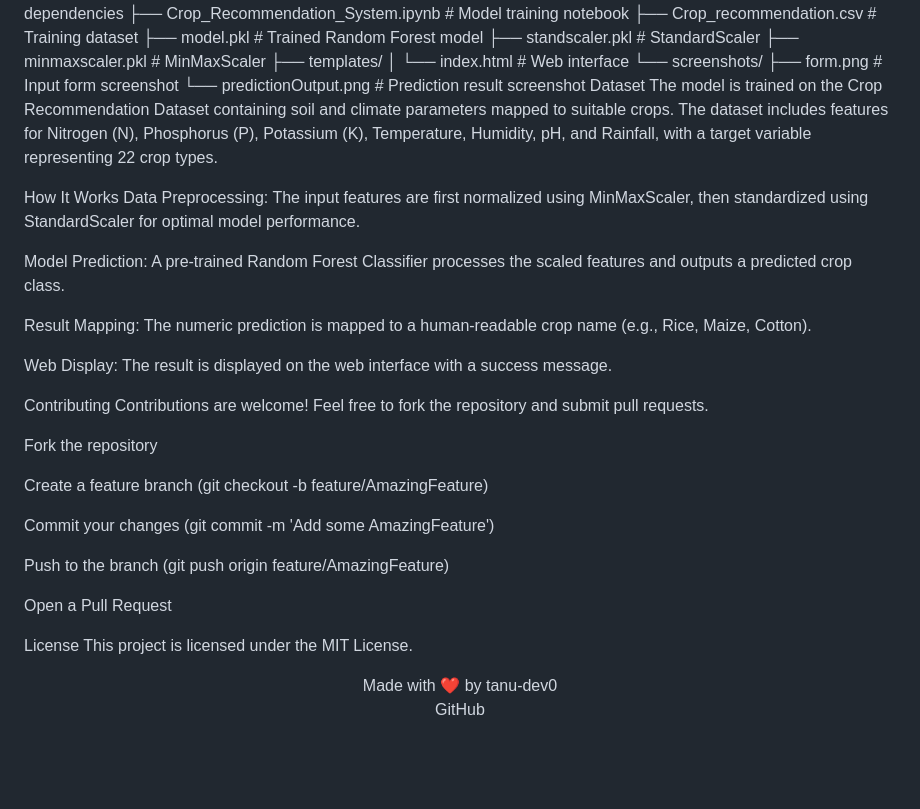
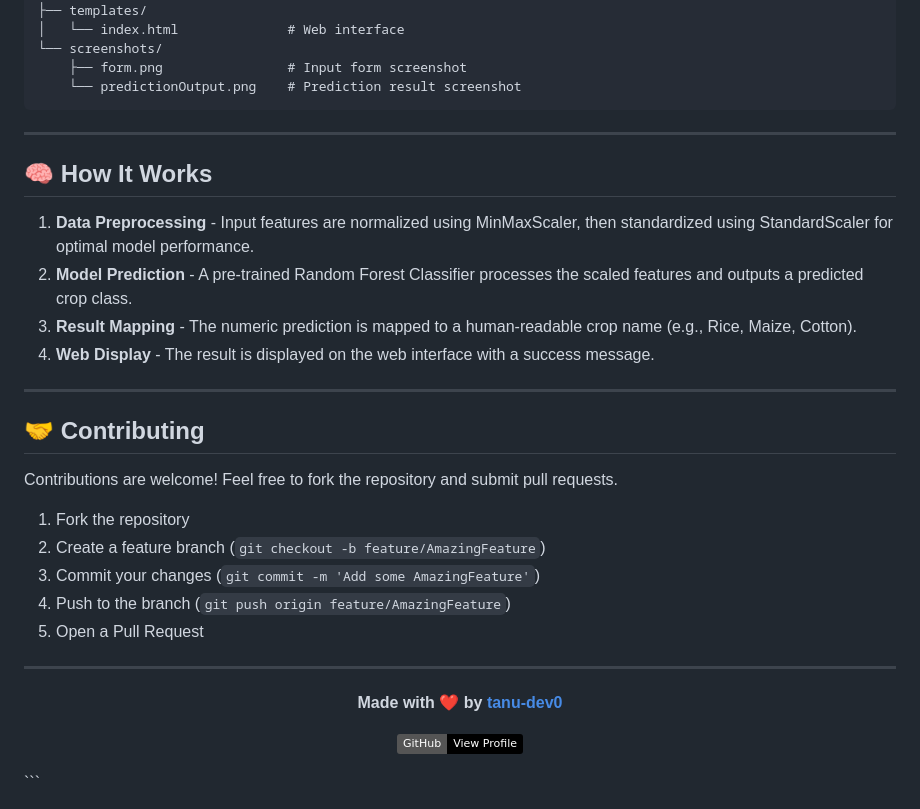
Before and after one commit to tanu-dev0/Crop-Recommendation-System, a Markdown page: README.md, the part around one of its changes. Rendered like a GitHub page; badges without logos; blank space fills up the shorter version.

````diff
--- a/README.md
+++ b/README.md
@@ -124,37 +142,36 @@ Crop-Recommendation-System/
 └── screenshots/
     ├── form.png                # Input form screenshot
     └── predictionOutput.png    # Prediction result screenshot
- Dataset
-The model is trained on the Crop Recommendation Dataset containing soil and climate parameters mapped to suitable crops. The dataset includes features for Nitrogen (N), Phosphorus (P), Potassium (K), Temperature, Humidity, pH, and Rainfall, with a target variable representing 22 crop types.
+```
 
- How It Works
-Data Preprocessing: The input features are first normalized using MinMaxScaler, then standardized using StandardScaler for optimal model performance.
+---
 
-Model Prediction: A pre-trained Random Forest Classifier processes the scaled features and outputs a predicted crop class.
+## 🧠 How It Works
 
-Result Mapping: The numeric prediction is mapped to a human-readable crop name (e.g., Rice, Maize, Cotton).
+1. **Data Preprocessing** - Input features are normalized using MinMaxScaler, then standardized using StandardScaler for optimal model performance.
+2. **Model Prediction** - A pre-trained Random Forest Classifier processes the scaled features and outputs a predicted crop class.
+3. **Result Mapping** - The numeric prediction is mapped to a human-readable crop name (e.g., Rice, Maize, Cotton).
+4. **Web Display** - The result is displayed on the web interface with a success message.
 
-Web Display: The result is displayed on the web interface with a success message.
+---
 
- Contributing
+## 🤝 Contributing
+
 Contributions are welcome! Feel free to fork the repository and submit pull requests.
 
-Fork the repository
+1. Fork the repository
+2. Create a feature branch (`git checkout -b feature/AmazingFeature`)
+3. Commit your changes (`git commit -m 'Add some AmazingFeature'`)
+4. Push to the branch (`git push origin feature/AmazingFeature`)
+5. Open a Pull Request
 
-Create a feature branch (git checkout -b feature/AmazingFeature)
-
-Commit your changes (git commit -m 'Add some AmazingFeature')
-
-Push to the branch (git push origin feature/AmazingFeature)
-
-Open a Pull Request
-
- License
-This project is licensed under the MIT License.
+---
 
 <div align="center">
-Made with ❤️ by tanu-dev0
 
-GitHub
+**Made with ❤️ by [tanu-dev0](https://github.com/tanu-dev0)**
+
+[![GitHub](https://img.shields.io/badge/GitHub-View%20Profile-black?logo=github)](https://github.com/tanu-dev0)
 
 </div>
+```
````
Also changed, not shown: other parts of README.md (+64 -46 lines).
